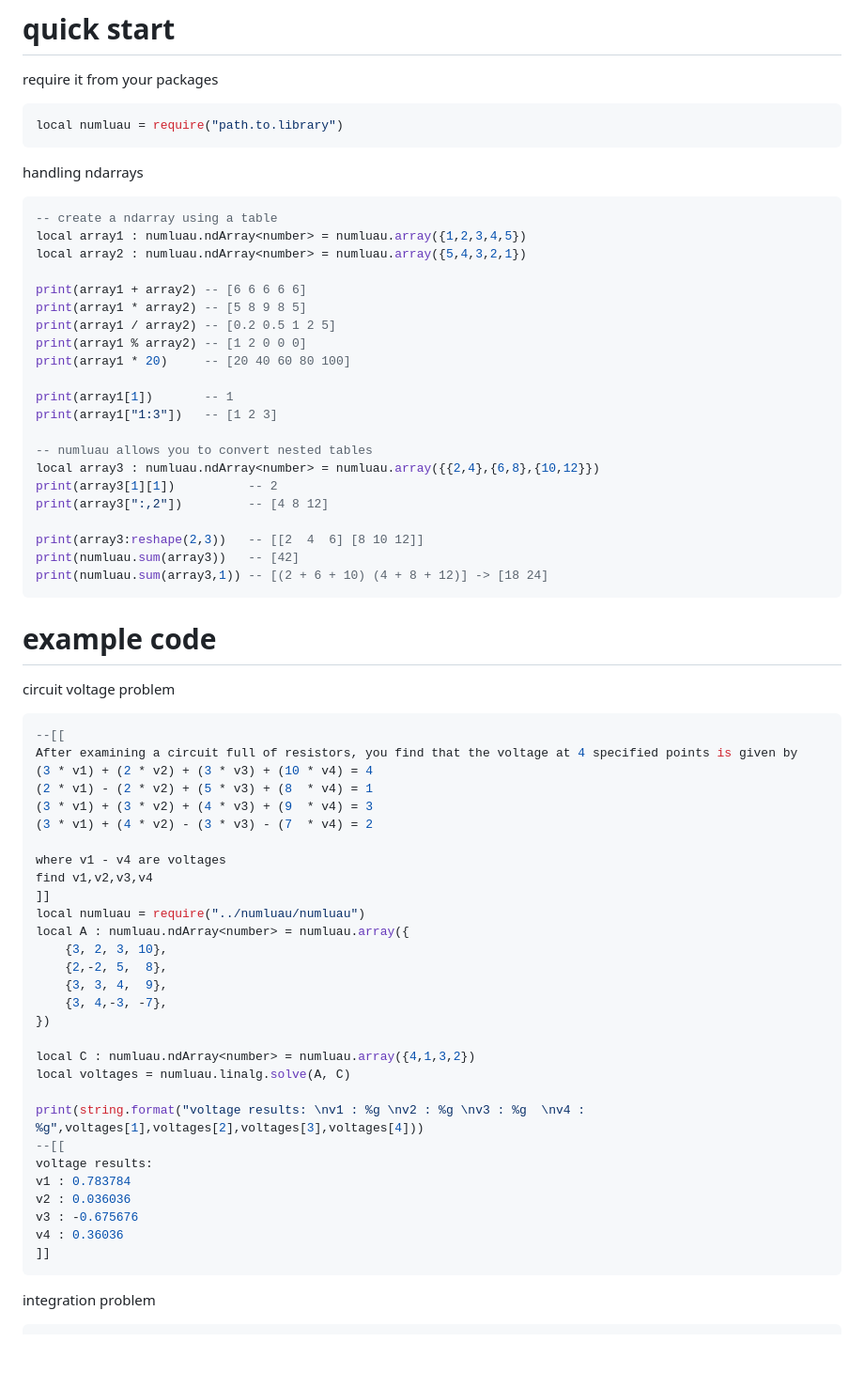
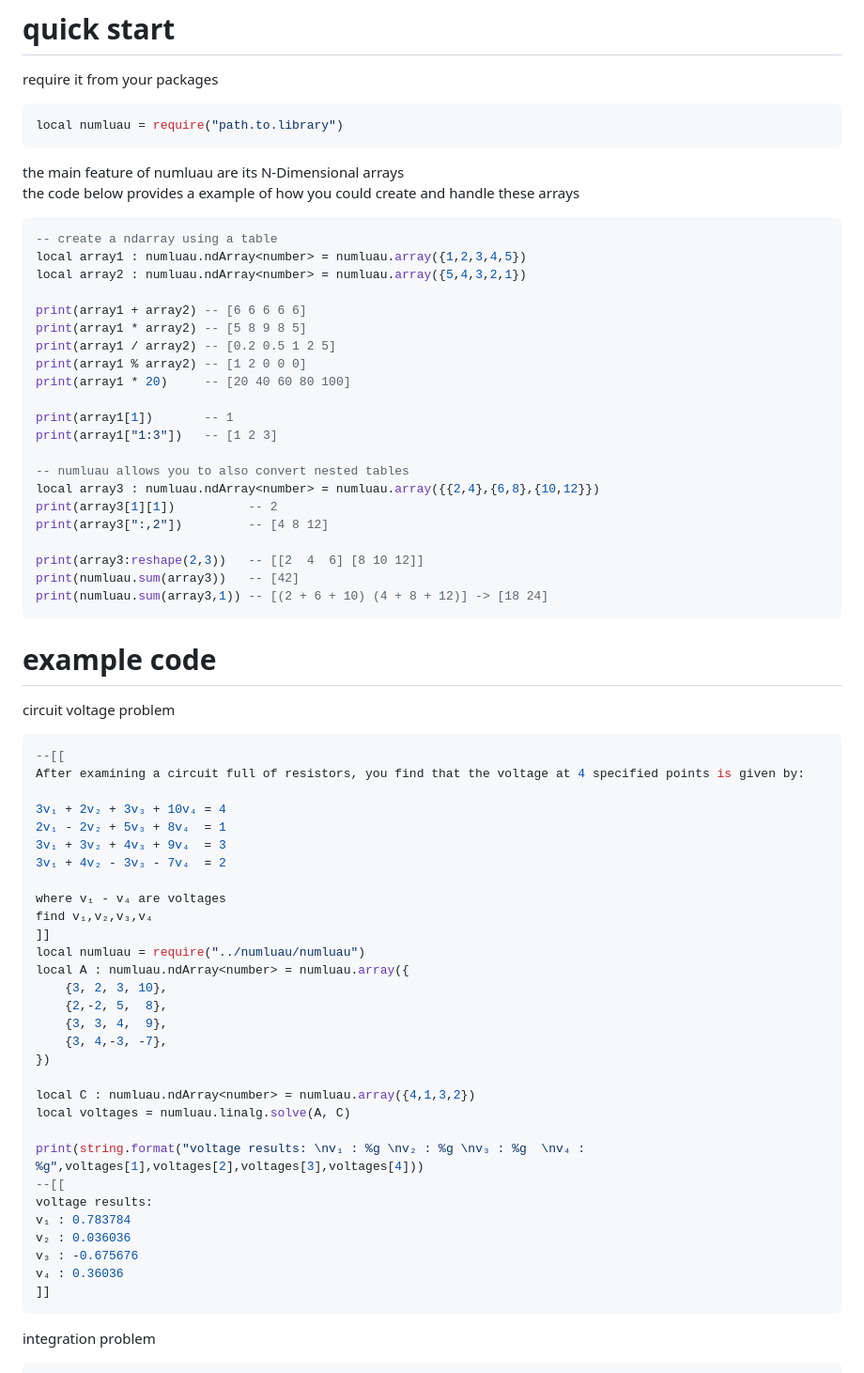
Before and after one commit to chocolate-bar2410/numluau, a Markdown page: README.md, the part around the change. Shown at 94% size. Rendered like a GitHub page; blank space fills up the shorter version.

````diff
--- a/README.md
+++ b/README.md
@@ -29,7 +29,8 @@ require it from your packages
 ```lua
 local numluau = require("path.to.library")
 ```
-handling ndarrays
+the main feature of numluau are its N-Dimensional arrays
+the code below provides a example of how you could create and handle these arrays
 ```lua
 -- create a ndarray using a table
 local array1 : numluau.ndArray<number> = numluau.array({1,2,3,4,5})
@@ -44,7 +45,7 @@ print(array1 * 20)     -- [20 40 60 80 100]
 print(array1[1])       -- 1
 print(array1["1:3"])   -- [1 2 3]
 
--- numluau allows you to convert nested tables
+-- numluau allows you to also convert nested tables
 local array3 : numluau.ndArray<number> = numluau.array({{2,4},{6,8},{10,12}})
 print(array3[1][1])          -- 2
 print(array3[":,2"])         -- [4 8 12]
@@ -58,14 +59,15 @@ print(numluau.sum(array3,1)) -- [(2 + 6 + 10) (4 + 8 + 12)] -> [18 24]
 circuit voltage problem
 ```lua
 --[[
-After examining a circuit full of resistors, you find that the voltage at 4 specified points is given by
-(3 * v1) + (2 * v2) + (3 * v3) + (10 * v4) = 4
-(2 * v1) - (2 * v2) + (5 * v3) + (8  * v4) = 1
-(3 * v1) + (3 * v2) + (4 * v3) + (9  * v4) = 3
-(3 * v1) + (4 * v2) - (3 * v3) - (7  * v4) = 2
+After examining a circuit full of resistors, you find that the voltage at 4 specified points is given by:
 
-where v1 - v4 are voltages
-find v1,v2,v3,v4
+3v₁ + 2v₂ + 3v₃ + 10v₄ = 4
+2v₁ - 2v₂ + 5v₃ + 8v₄  = 1
+3v₁ + 3v₂ + 4v₃ + 9v₄  = 3
+3v₁ + 4v₂ - 3v₃ - 7v₄  = 2
+
+where v₁ - v₄ are voltages
+find v₁,v₂,v₃,v₄
 ]]
 local numluau = require("../numluau/numluau")
 local A : numluau.ndArray<number> = numluau.array({
@@ -78,13 +80,13 @@ local A : numluau.ndArray<number> = numluau.array({
 local C : numluau.ndArray<number> = numluau.array({4,1,3,2})
 local voltages = numluau.linalg.solve(A, C)
 
-print(string.format("voltage results: \nv1 : %g \nv2 : %g \nv3 : %g  \nv4 : %g",voltages[1],voltages[2],voltages[3],voltages[4]))
+print(string.format("voltage results: \nv₁ : %g \nv₂ : %g \nv₃ : %g  \nv₄ : %g",voltages[1],voltages[2],voltages[3],voltages[4]))
 --[[
 voltage results:
-v1 : 0.783784
-v2 : 0.036036
-v3 : -0.675676
-v4 : 0.36036
+v₁ : 0.783784
+v₂ : 0.036036
+v₃ : -0.675676
+v₄ : 0.36036
 ]]
 ```
 
````
